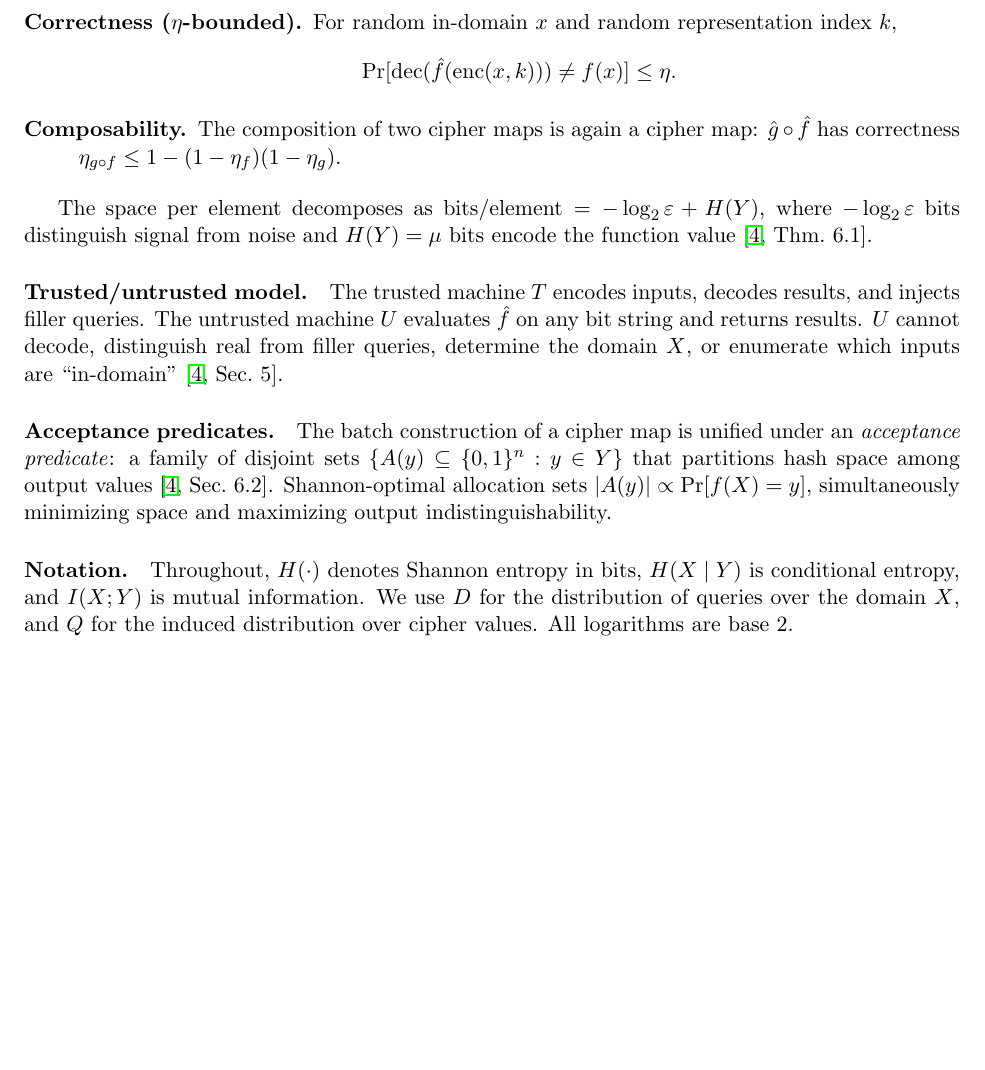
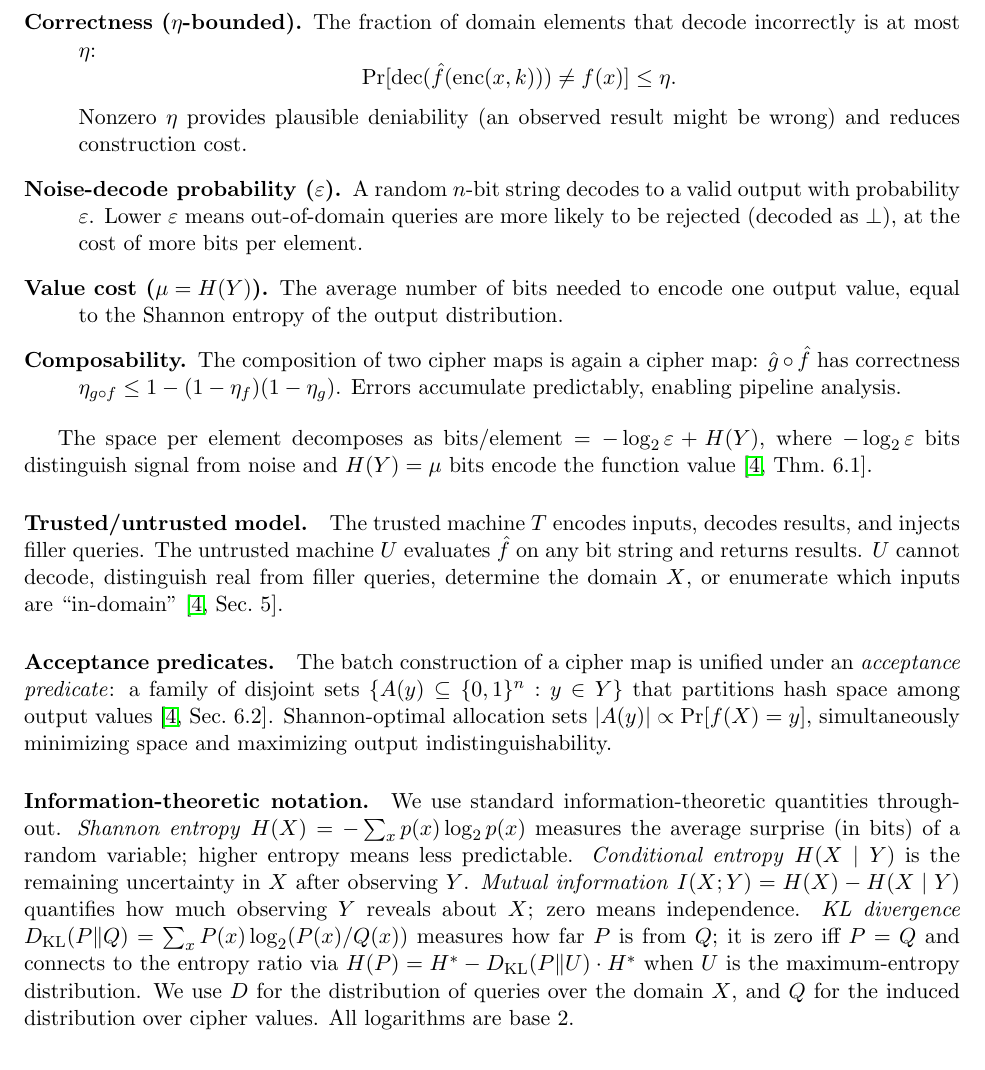
Before and after one commit to queelius/trapdoor-computing, a LaTeX paper (papers/maximizing-confidentiality/main.tex): part of page 3 of 13, cut at the place of the change, the shorter picture padded with empty space. Compiled offline with pdfLaTeX.

Commit message:
Add brief definitions and motivations for all key terms
Information-theoretic notation: Shannon entropy (average surprise),
conditional entropy (remaining uncertainty), mutual information
(how much Y reveals about X), KL divergence (distance from Q to P).

Cipher map parameters: epsilon (noise-decode probability, controls
rejection of out-of-domain), mu (value cost = H(Y)), eta (plausible
deniability motivation), composability (errors accumulate predictably).

Also: Pinsker's inequality motivation, FPR definition with cipher
Boolean connection, H_b already inline.

Co-Authored-By: Claude Opus 4.6 (1M context) <noreply@anthropic.com>

```diff
--- a/papers/maximizing-confidentiality/main.tex
+++ b/papers/maximizing-confidentiality/main.tex
@@ -182,15 +182,27 @@ $(\eta, \varepsilon, \mu, \delta)$~\cite[Sec.~4]{towell2026cipher}:
   Informally, $\delta$ bounds the advantage of any test that tries to
   distinguish real cipher values from random ones.
 
-\item[Correctness ($\eta$-bounded).]  For random in-domain $x$ and
-  random representation index $k$,
+\item[Correctness ($\eta$-bounded).]  The fraction of domain elements
+  that decode incorrectly is at most $\eta$:
   \[
   \Pr[\dec(\fhat(\enc(x,k))) \neq f(x)] \leq \eta.
   \]
+  Nonzero $\eta$ provides plausible deniability (an observed result might
+  be wrong) and reduces construction cost.
+
+\item[Noise-decode probability ($\varepsilon$).]  A random $n$-bit
+  string decodes to a valid output with probability $\varepsilon$.
+  Lower $\varepsilon$ means out-of-domain queries are more likely to be
+  rejected (decoded as $\bot$), at the cost of more bits per element.
+
+\item[Value cost ($\mu = H(Y)$).]  The average number of bits needed to
+  encode one output value, equal to the Shannon entropy of the output
+  distribution.
 
 \item[Composability.]  The composition of two cipher maps is again a
   cipher map: $\ghat \circ \fhat$ has correctness
   $\eta_{g \circ f} \leq 1 - (1 - \eta_f)(1 - \eta_g)$.
+  Errors accumulate predictably, enabling pipeline analysis.
 \end{description}
 
 The space per element decomposes as
@@ -214,11 +226,22 @@ output values~\cite[Sec.~6.2]{towell2026cipher}.  Shannon-optimal
 allocation sets $|A(y)| \propto \Pr[f(X) = y]$, simultaneously
 minimizing space and maximizing output indistinguishability.
 
-\paragraph{Notation.}
-Throughout, $H(\cdot)$ denotes Shannon entropy in bits, $H(X \mid Y)$
-is conditional entropy, and $I(X; Y)$ is mutual information.  We use
-$D$ for the distribution of queries over the domain $X$, and $Q$ for
-the induced distribution over cipher values.  All logarithms are base 2.
+\paragraph{Information-theoretic notation.}
+We use standard information-theoretic quantities throughout.
+\emph{Shannon entropy} $H(X) = -\sum_x p(x) \log_2 p(x)$ measures the
+average surprise (in bits) of a random variable; higher entropy means
+less predictable.
+\emph{Conditional entropy} $H(X \mid Y)$ is the remaining uncertainty in
+$X$ after observing $Y$.
+\emph{Mutual information} $I(X; Y) = H(X) - H(X \mid Y)$ quantifies how
+much observing $Y$ reveals about $X$; zero means independence.
+\emph{KL divergence} $D_{\mathrm{KL}}(P \| Q) = \sum_x P(x) \log_2
+(P(x)/Q(x))$ measures how far $P$ is from $Q$; it is zero iff $P = Q$
+and connects to the entropy ratio via $H(P) = H^* - D_{\mathrm{KL}}(P
+\| U) \cdot H^*$ when $U$ is the maximum-entropy distribution.
+We use $D$ for the distribution of queries over the domain $X$, and $Q$
+for the induced distribution over cipher values.
+All logarithms are base~2.
 
 
 %% ====================================================================
```
Also changed, not shown: papers/maximizing-confidentiality/main.pdf, papers/maximizing-confidentiality/main.tex (8 more changed lines).
